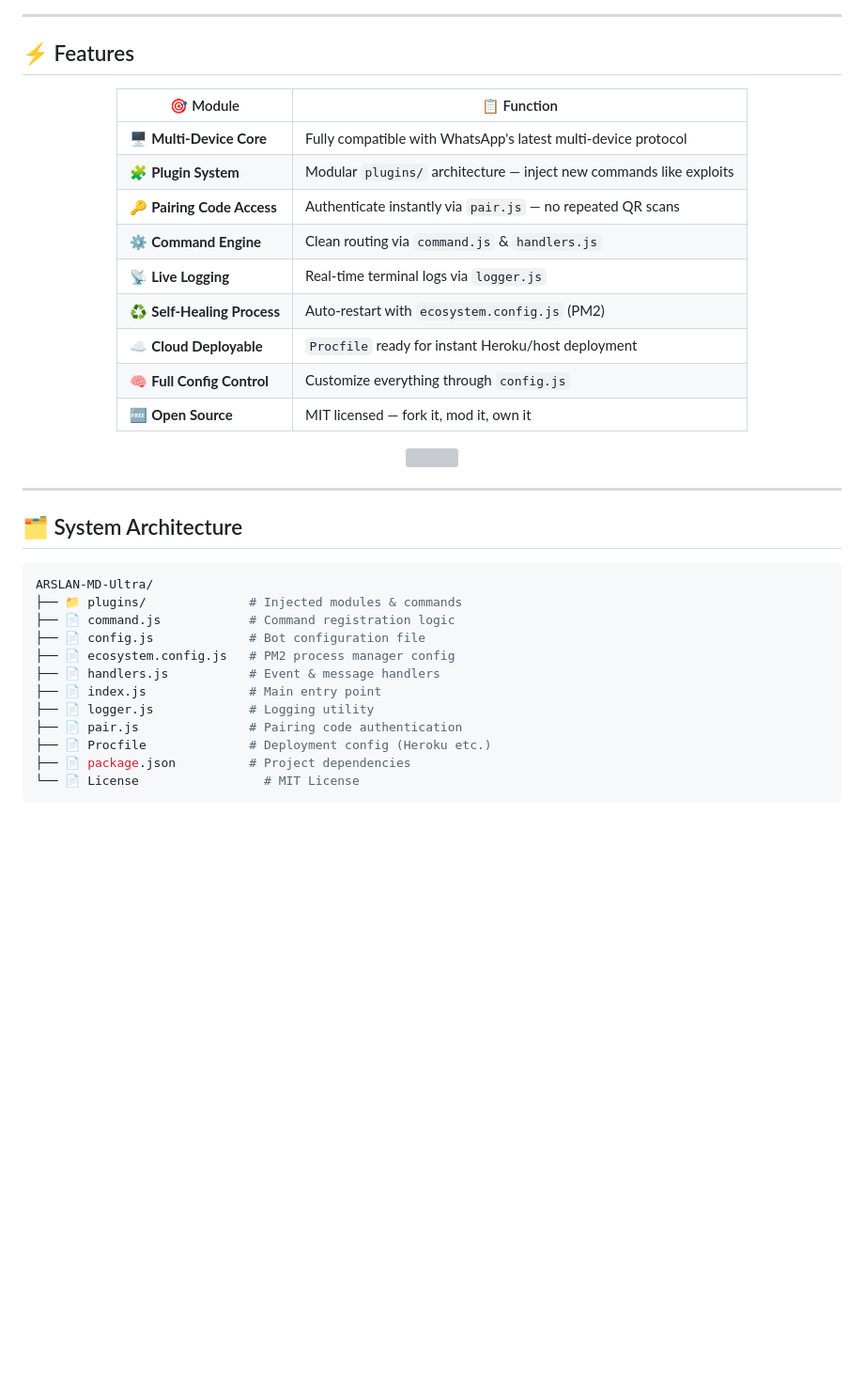
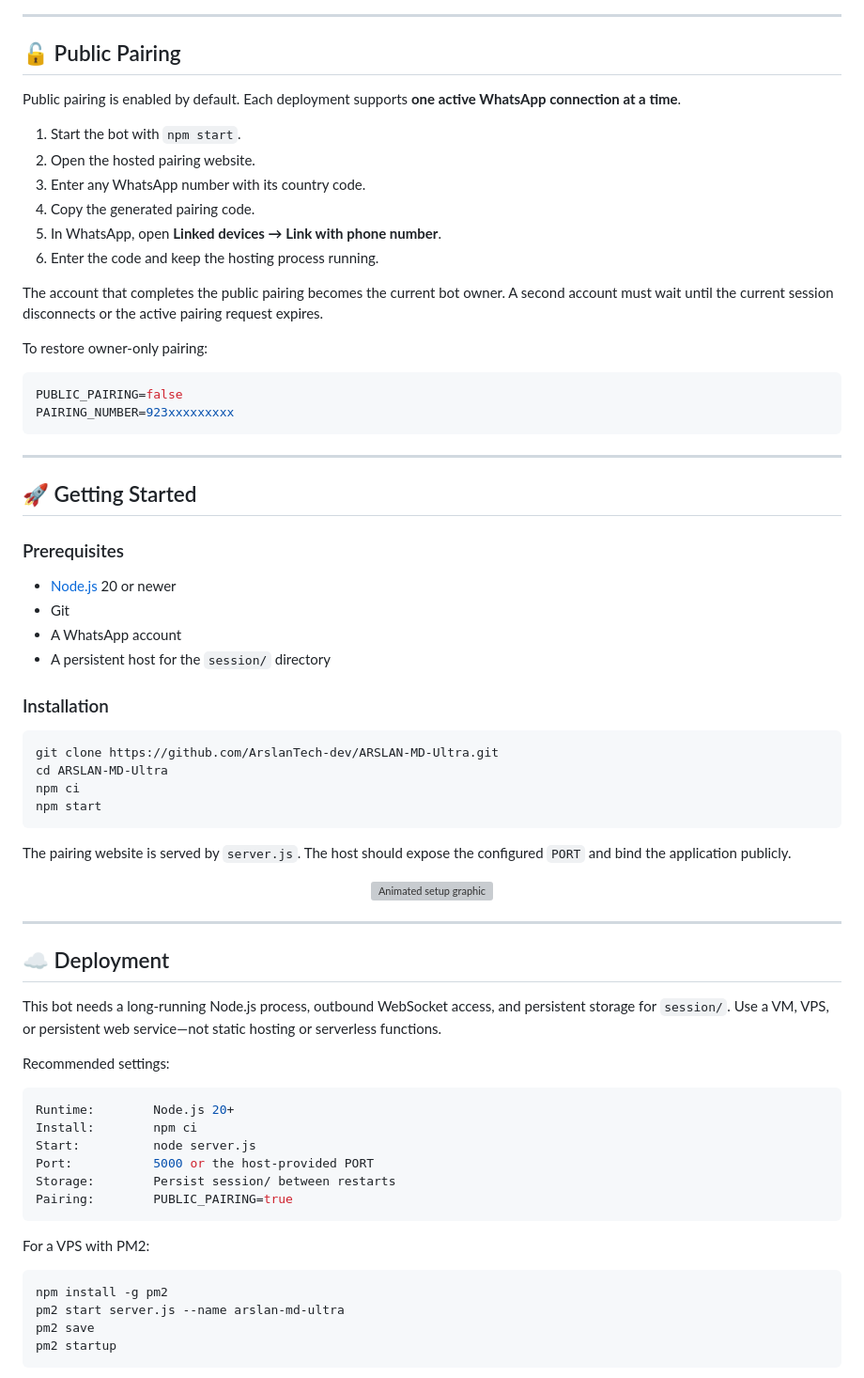
Before and after one commit to ArslanTech-dev/ARSLAN-MD-Ultra, a Markdown page: README.md, the part around one of its changes. Shown at 94% size. GitHub-like rendering; blank space fills up the shorter version; grey boxes are pictures that could not be loaded.

Commit message:
Refresh animated project README

````diff
--- a/README.md
+++ b/README.md
@@ -47,43 +77,74 @@ root@arslan-tech:~$ status
 
 ---
 
-## ⚡ Features
+## 🔓 Public Pairing
+
+Public pairing is enabled by default. Each deployment supports **one active WhatsApp connection at a time**.
+
+1. Start the bot with `npm start`.
+2. Open the hosted pairing website.
+3. Enter any WhatsApp number with its country code.
+4. Copy the generated pairing code.
+5. In WhatsApp, open **Linked devices → Link with phone number**.
+6. Enter the code and keep the hosting process running.
+
+The account that completes the public pairing becomes the current bot owner. A second account must wait until the current session disconnects or the active pairing request expires.
+
+To restore owner-only pairing:
+
+```env
+PUBLIC_PAIRING=false
+PAIRING_NUMBER=923xxxxxxxxx
+```
+
+---
+
+## 🚀 Getting Started
+
+### Prerequisites
+
+- [Node.js](https://nodejs.org/) 20 or newer
+- Git
+- A WhatsApp account
+- A persistent host for the `session/` directory
+
+### Installation
+
+```bash
+git clone https://github.com/ArslanTech-dev/ARSLAN-MD-Ultra.git
+cd ARSLAN-MD-Ultra
+npm ci
+npm start
+```
+
+The pairing website is served by `server.js`. The host should expose the configured `PORT` and bind the application publicly.
 
 <div align="center">
-
-| 🎯 Module | 📋 Function |
-|---|---|
-| 🖥️ **Multi-Device Core** | Fully compatible with WhatsApp's latest multi-device protocol |
-| 🧩 **Plugin System** | Modular `plugins/` architecture — inject new commands like exploits |
-| 🔑 **Pairing Code Access** | Authenticate instantly via `pair.js` — no repeated QR scans |
-| ⚙️ **Command Engine** | Clean routing via `command.js` & `handlers.js` |
-| 📡 **Live Logging** | Real-time terminal logs via `logger.js` |
-| ♻️ **Self-Healing Process** | Auto-restart with `ecosystem.config.js` (PM2) |
-| ☁️ **Cloud Deployable** | `Procfile` ready for instant Heroku/host deployment |
-| 🧠 **Full Config Control** | Customize everything through `config.js` |
-| 🆓 **Open Source** | MIT licensed — fork it, mod it, own it |
-
-</div>
-
-<div align="center">
-<img src="https://media.giphy.com/media/SFgpkFcO0oo9dujiJd/giphy.gif" width="440"/>
+<img src="https://media.giphy.com/media/Rkoat5KMaZC7bh9DDZ/giphy.gif" width="440" alt="Animated setup graphic"/>
 </div>
 
 ---
 
-## 🗂️ System Architecture
+## ☁️ Deployment
+
+This bot needs a long-running Node.js process, outbound WebSocket access, and persistent storage for `session/`. Use a VM, VPS, or persistent web service—not static hosting or serverless functions.
+
+Recommended settings:
+
+```yaml
+Runtime:        Node.js 20+
+Install:        npm ci
+Start:          node server.js
+Port:           5000 or the host-provided PORT
+Storage:        Persist session/ between restarts
+Pairing:        PUBLIC_PAIRING=true
+```
+
+For a VPS with PM2:
 
 ```bash
-ARSLAN-MD-Ultra/
-├── 📁 plugins/              # Injected modules & commands
-├── 📄 command.js            # Command registration logic
-├── 📄 config.js             # Bot configuration file
-├── 📄 ecosystem.config.js   # PM2 process manager config
-├── 📄 handlers.js           # Event & message handlers
-├── 📄 index.js              # Main entry point
-├── 📄 logger.js             # Logging utility
-├── 📄 pair.js               # Pairing code authentication
-├── 📄 Procfile              # Deployment config (Heroku etc.)
-├── 📄 package.json          # Project dependencies
-└── 📄 License                 # MIT License
+npm install -g pm2
+pm2 start server.js --name arslan-md-ultra
+pm2 save
+pm2 startup
 ```
````
Also changed, not shown: other parts of README.md (+121 -151 lines).
